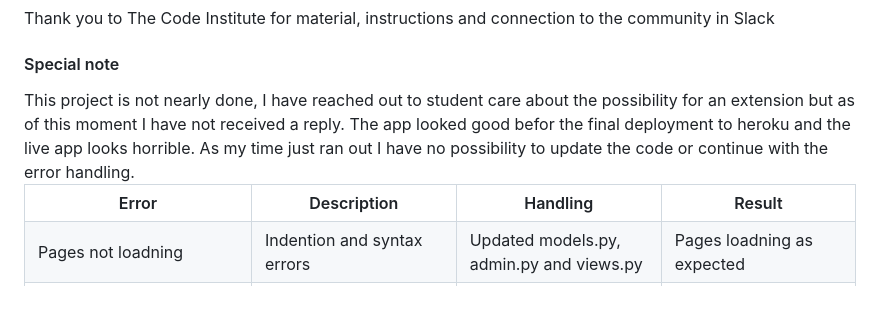
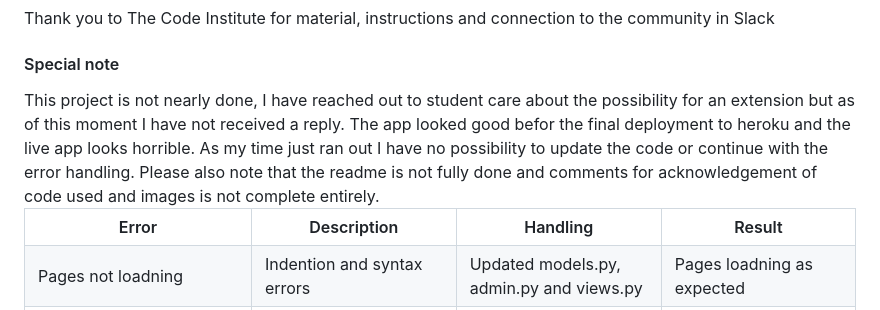
Before and after one commit to helenahagman/the-personal-trainer-project, a Markdown page: README.md, the part around the change. GitHub-like rendering.

Commit message:
Update README.md
update readme

```diff
--- a/README.md
+++ b/README.md
@@ -371,4 +371,4 @@ I wanted to build a good looking website where the functionality for online book
 
 
 <h4>Special note</h4>
-<a>This project is not nearly done, I have reached out to student care about the possibility for an extension but as of this moment I have not received a reply. The app looked good befor the final deployment to heroku and the live app looks horrible. As my time just ran out I have no possibility to update the code or continue with the error handling. </a>
+<a>This project is not nearly done, I have reached out to student care about the possibility for an extension but as of this moment I have not received a reply. The app looked good befor the final deployment to heroku and the live app looks horrible. As my time just ran out I have no possibility to update the code or continue with the error handling. Please also note that the readme is not fully done and comments for acknowledgement of code used and images is not complete entirely.</a>
```
